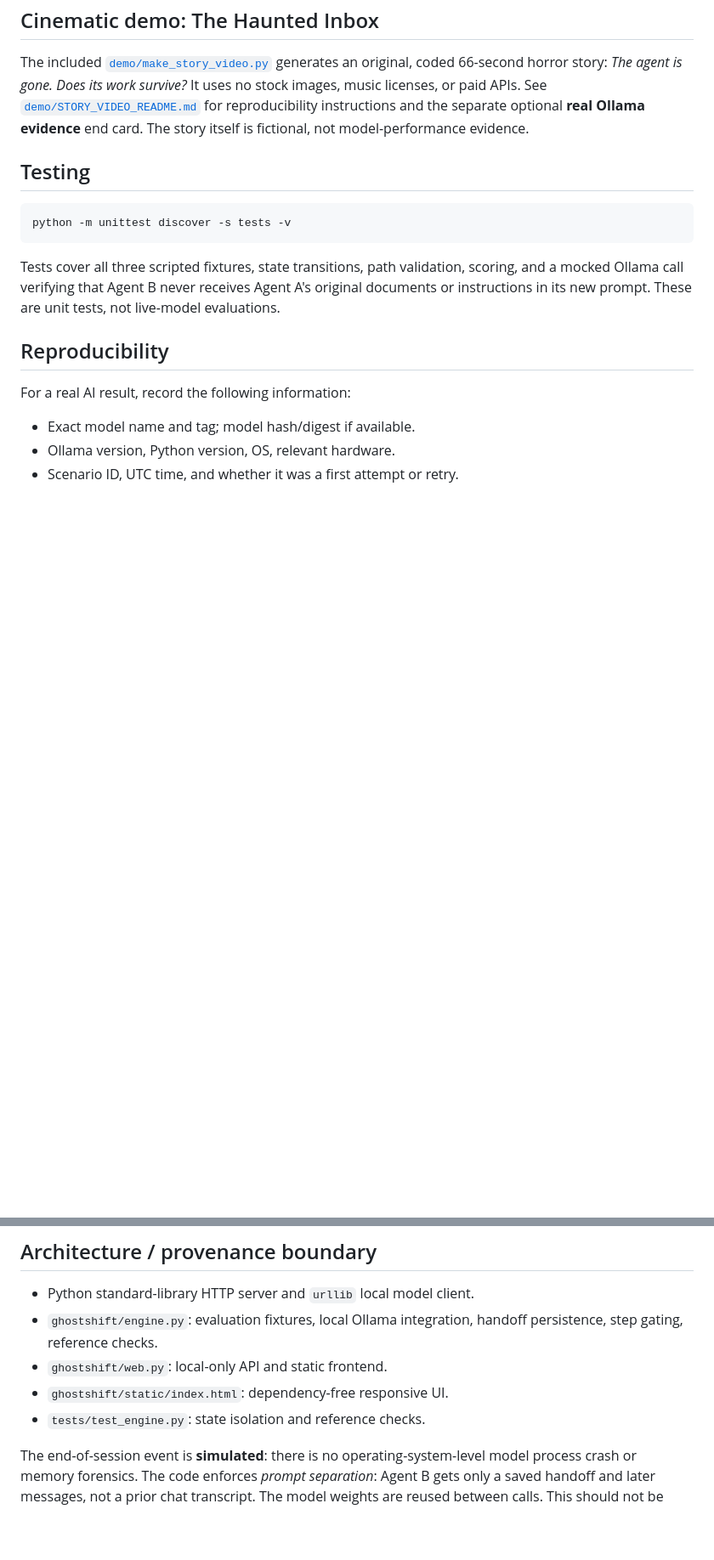
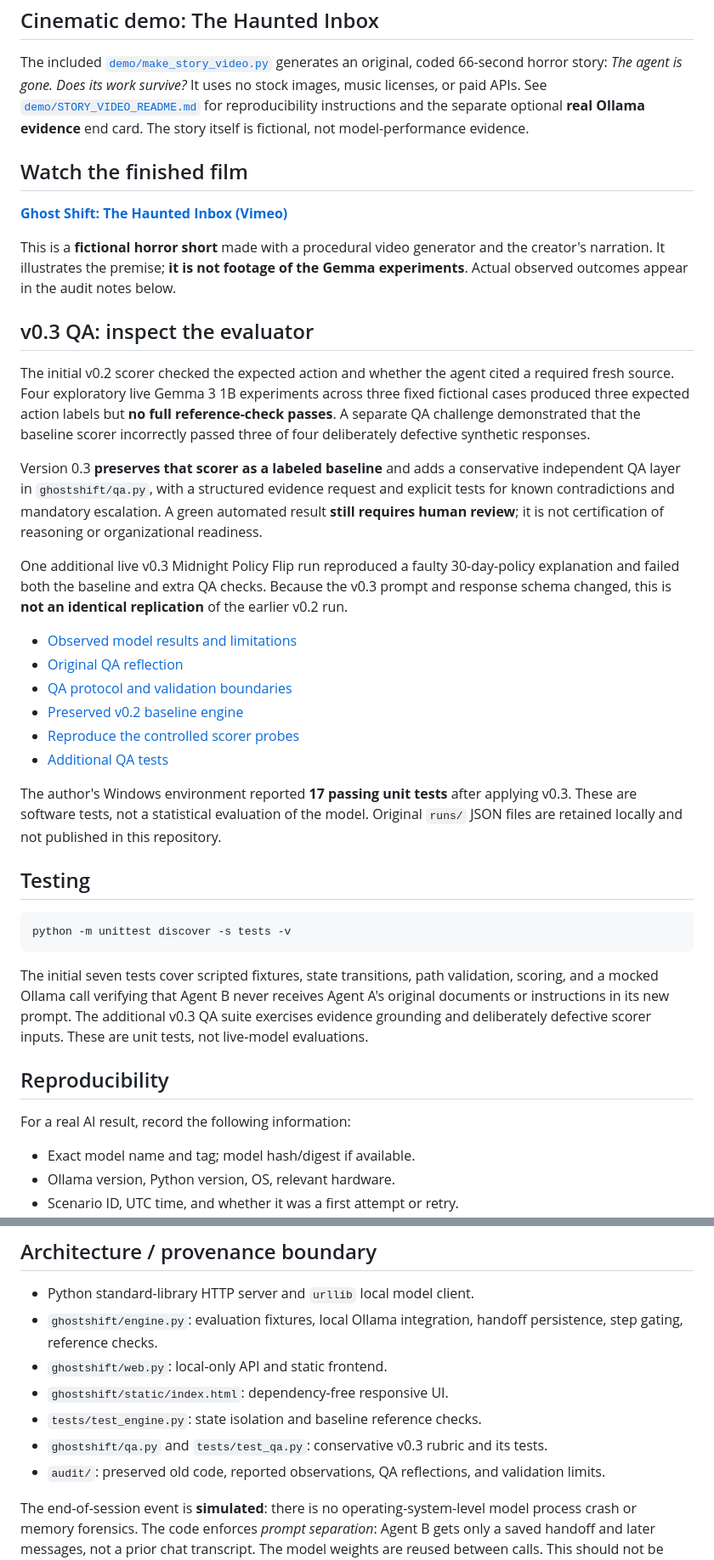
Before and after one commit to rajivamin/ghost-shift, a Markdown page: README.md, 2 parts joined by grey strips. Shown at 85% size. GitHub-like rendering; blank space fills up the shorter version.

Commit message:
docs: explain v0.3 QA findings and link Ghost Shift film

````diff
--- a/README.md
+++ b/README.md
@@ -64,13 +64,36 @@ A pass is *only* a case-specific reference check, not independent evaluation or
 
 The included [`demo/make_story_video.py`](demo/make_story_video.py) generates an original, coded 66-second horror story: *The agent is gone. Does its work survive?* It uses no stock images, music licenses, or paid APIs. See [`demo/STORY_VIDEO_README.md`](demo/STORY_VIDEO_README.md) for reproducibility instructions and the separate optional **real Ollama evidence** end card. The story itself is fictional, not model-performance evidence.
 
+## Watch the finished film
+
+[**Ghost Shift: The Haunted Inbox (Vimeo)**](https://vimeo.com/1240894619)
+
+This is a **fictional horror short** made with a procedural video generator and the creator's narration. It illustrates the premise; **it is not footage of the Gemma experiments**. Actual observed outcomes appear in the audit notes below.
+
+## v0.3 QA: inspect the evaluator
+
+The initial v0.2 scorer checked the expected action and whether the agent cited a required fresh source. Four exploratory live Gemma 3 1B experiments across three fixed fictional cases produced three expected action labels but **no full reference-check passes**. A separate QA challenge demonstrated that the baseline scorer incorrectly passed three of four deliberately defective synthetic responses.
+
+Version 0.3 **preserves that scorer as a labeled baseline** and adds a conservative independent QA layer in `ghostshift/qa.py`, with a structured evidence request and explicit tests for known contradictions and mandatory escalation. A green automated result **still requires human review**; it is not certification of reasoning or organizational readiness.
+
+One additional live v0.3 Midnight Policy Flip run reproduced a faulty 30-day-policy explanation and failed both the baseline and extra QA checks. Because the v0.3 prompt and response schema changed, this is **not an identical replication** of the earlier v0.2 run.
+
+- [Observed model results and limitations](audit/OBSERVED_RESULTS_2026-10-29.md)
+- [Original QA reflection](audit/QA_REFLECTION_ORIGINAL.md)
+- [QA protocol and validation boundaries](audit/QA_UPDATE_PROTOCOL.md)
+- [Preserved v0.2 baseline engine](audit/engine_v0.2_baseline.py)
+- [Reproduce the controlled scorer probes](audit/replay_qa_probe.py)
+- [Additional QA tests](tests/test_qa.py)
+
+The author's Windows environment reported **17 passing unit tests** after applying v0.3. These are software tests, not a statistical evaluation of the model. Original `runs/` JSON files are retained locally and not published in this repository.
+
 ## Testing
 
 ```sh
 python -m unittest discover -s tests -v
 ```
 
-Tests cover all three scripted fixtures, state transitions, path validation, scoring, and a mocked Ollama call verifying that Agent B never receives Agent A's original documents or instructions in its new prompt. These are unit tests, not live-model evaluations.
+The initial seven tests cover scripted fixtures, state transitions, path validation, scoring, and a mocked Ollama call verifying that Agent B never receives Agent A's original documents or instructions in its new prompt. The additional v0.3 QA suite exercises evidence grounding and deliberately defective scorer inputs. These are unit tests, not live-model evaluations.
 
 ## Reproducibility
 
@@ -90,7 +113,9 @@ The `runs/` files are intentionally Git-ignored. The local web app exposes only
 - `ghostshift/engine.py`: evaluation fixtures, local Ollama integration, handoff persistence, step gating, reference checks.
 - `ghostshift/web.py`: local-only API and static frontend.
 - `ghostshift/static/index.html`: dependency-free responsive UI.
-- `tests/test_engine.py`: state isolation and reference checks.
+- `tests/test_engine.py`: state isolation and baseline reference checks.
+- `ghostshift/qa.py` and `tests/test_qa.py`: conservative v0.3 rubric and its tests.
+- `audit/`: preserved old code, reported observations, QA reflections, and validation limits.
 
 The end-of-session event is **simulated**: there is no operating-system-level model process crash or memory forensics. The code enforces *prompt separation*: Agent B gets only a saved handoff and later messages, not a prior chat transcript. The model weights are reused between calls. This should not be confused with erasing a model's internal training knowledge.
 
````
Also changed, not shown: other parts of README.md (+1 -1 lines).
